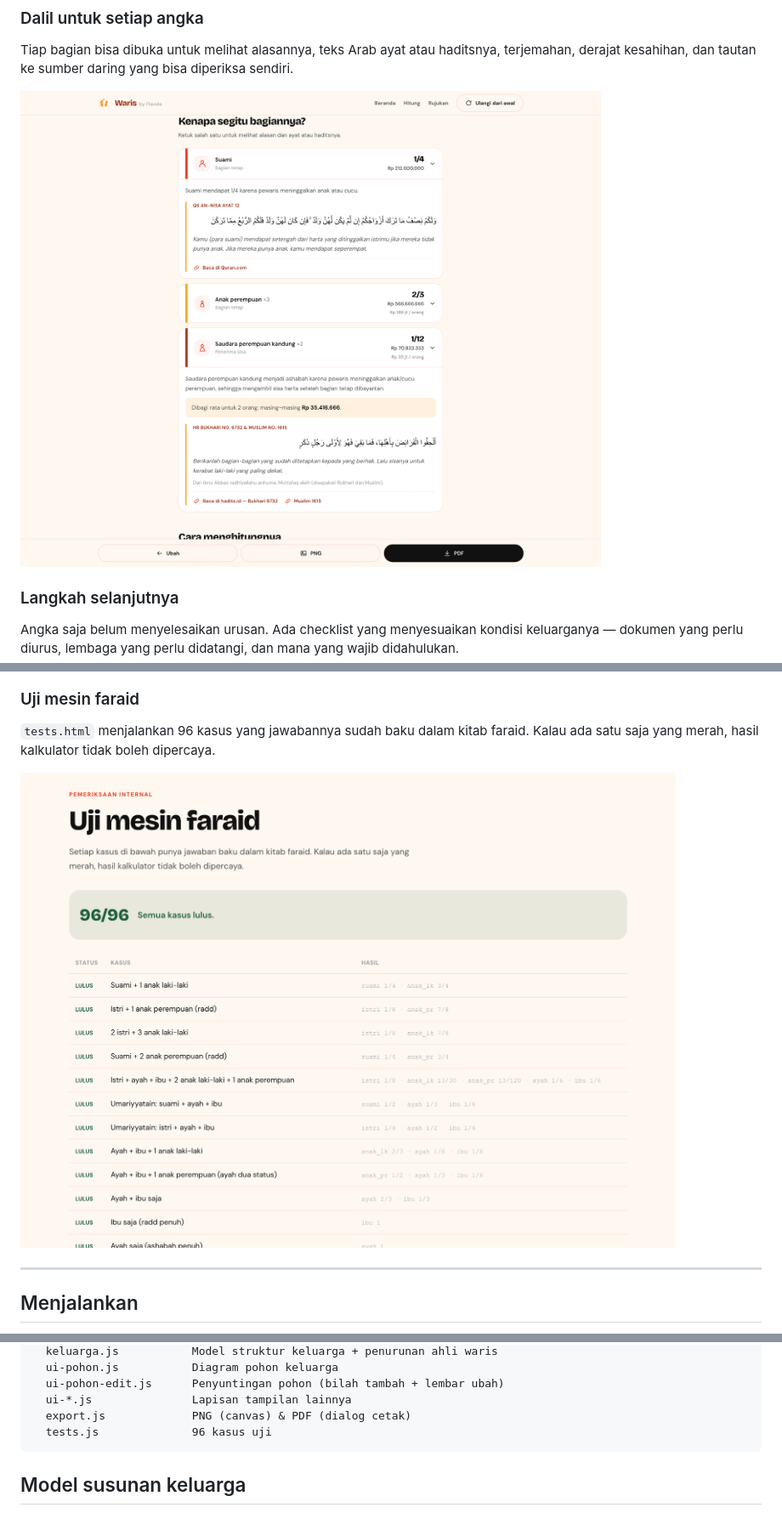
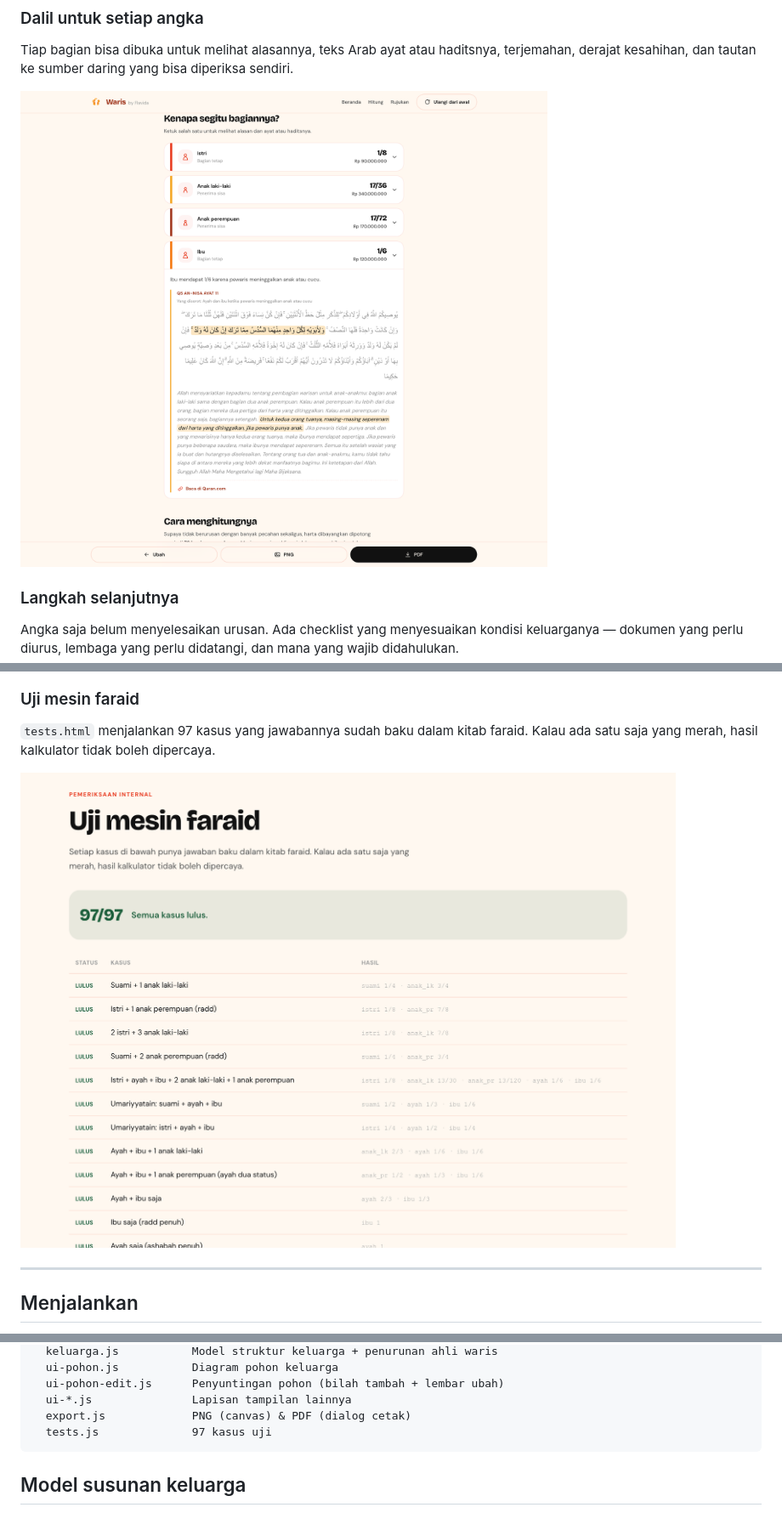
Before and after one commit to arnantoakbar/waris, a Markdown page: README.md, 3 parts joined by grey strips. Shown at 85% size. Drawn GitHub-style; pictures changed too: docs/gambar/06-dalil.png, docs/gambar/10-uji.png.

````diff
--- a/README.md
+++ b/README.md
@@ -86,6 +86,6 @@ Dirancang mobile-first — inilah tampilan yang dipakai sebagian besar pengunjun
 
 ### Uji mesin faraid
 
-`tests.html` menjalankan 96 kasus yang jawabannya sudah baku dalam kitab faraid. Kalau ada
+`tests.html` menjalankan 97 kasus yang jawabannya sudah baku dalam kitab faraid. Kalau ada
 satu saja yang merah, hasil kalkulator tidak boleh dipercaya.
 
@@ -139,7 +139,7 @@ js/
   ui-pohon-edit.js      Penyuntingan pohon (bilah tambah + lembar ubah)
   ui-*.js               Lapisan tampilan lainnya
   export.js             PNG (canvas) & PDF (dialog cetak)
-  tests.js              96 kasus uji
+  tests.js              97 kasus uji
 ```
 
 ## Model susunan keluarga
````
Also changed, not shown: other parts of README.md (+17 -10 lines), 8 other files.
